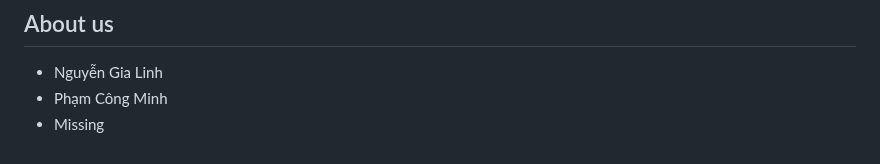
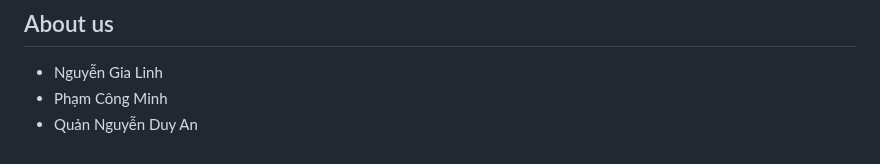
Before and after one commit to ListKelvin/fshop, a Markdown page: README.md, the part around the change. Drawn GitHub-style.

```diff
--- a/README.md
+++ b/README.md
@@ -95,4 +95,4 @@ Using **Bootstrap 5** for improving UI and some of main stack below:
 ## About us
   - Nguyễn Gia Linh
   - Phạm Công Minh
-  - Missing
+  - Quản Nguyễn Duy An
```
